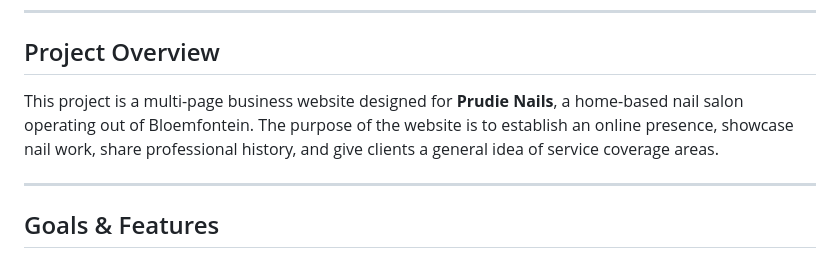
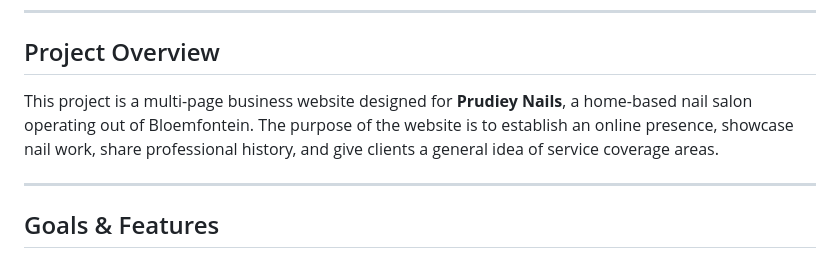
Before and after one commit to sinovuyo-magongo/my-website, a Markdown page: README.md, the part around the change. Rendered like a GitHub page.

```diff
--- a/README.md
+++ b/README.md
@@ -8,7 +8,7 @@
 ---
 
 ## Project Overview
-This project is a multi-page business website designed for **Prudie Nails**, a home-based nail salon operating out of Bloemfontein. The purpose of the website is to establish an online presence, showcase nail work, share professional history, and give clients a general idea of service coverage areas.
+This project is a multi-page business website designed for **Prudiey Nails**, a home-based nail salon operating out of Bloemfontein. The purpose of the website is to establish an online presence, showcase nail work, share professional history, and give clients a general idea of service coverage areas.
 
 ---
 
```
